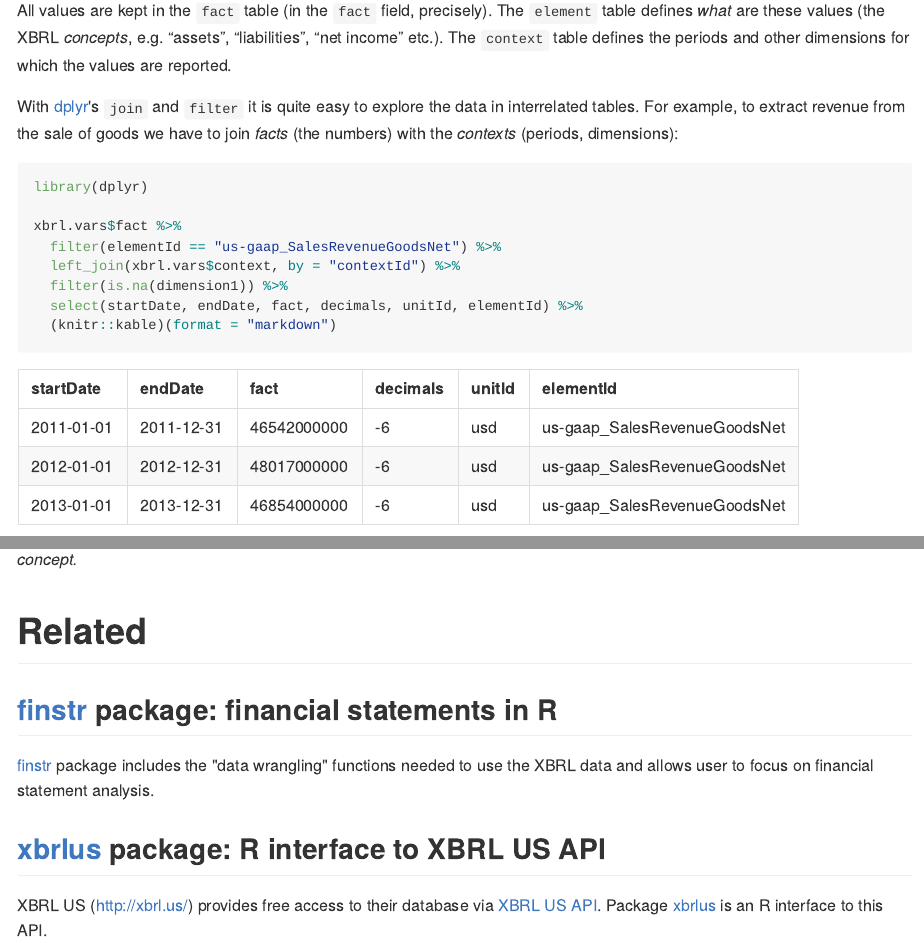
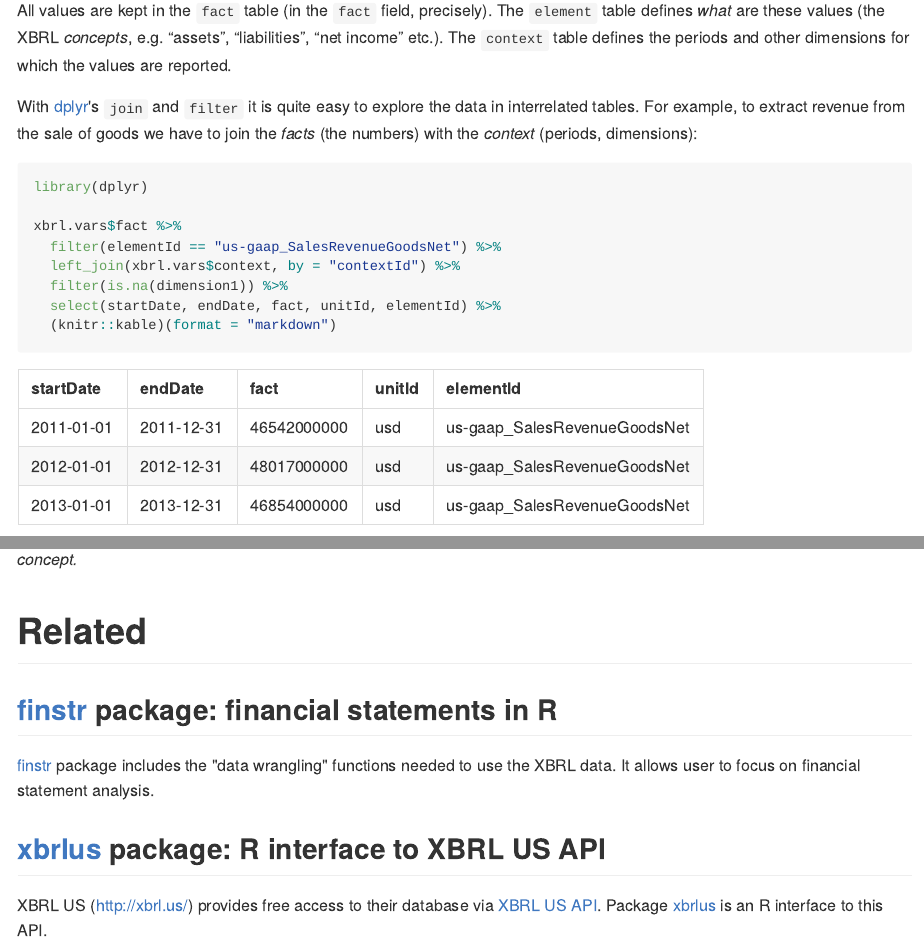
Before and after one commit to bergant/XBRLFiles, an R Markdown document (XBRLfiles.Rmd): the page in a window 1100 px wide, from 1560 px down, and a second part further down, joined at a grey line. The pictures show the output file XBRLfiles.md that the author committed with the source, drawn offline in the style of GitHub.

Commit message:
Calculation hierarchy - format

````diff
--- a/XBRLfiles.Rmd
+++ b/XBRLfiles.Rmd
@@ -39,8 +39,8 @@ The `element` table defines _what_ are these values (the XBRL _concepts_, e.g.
 The `context` table defines the periods and other dimensions for which the values are reported.
 
 With [dplyr](http://cran.r-project.org/web/packages/dplyr)'s `join` and `filter` it is quite easy to explore the data in interrelated tables.
-For example, to extract revenue from the sale of goods we have to join *facts* (the numbers) with the
-*contexts* (periods, dimensions):
+For example, to extract revenue from the sale of goods we have to join the
+*facts* (the numbers) with the *context* (periods, dimensions):
 
 
 ```{r sales, message=FALSE}
@@ -50,7 +50,7 @@ xbrl.vars$fact %>%
   filter(elementId == "us-gaap_SalesRevenueGoodsNet") %>%
   left_join(xbrl.vars$context, by = "contextId") %>%
   filter(is.na(dimension1)) %>%
-  select(startDate, endDate, fact, decimals, unitId, elementId) %>%
+  select(startDate, endDate, fact, unitId, elementId) %>%
   (knitr::kable)(format = "markdown")
 
 ```
@@ -290,8 +290,8 @@ concept._
 ## [finstr](https://github.com/bergant/finstr) package: financial statements in R
 
 [finstr](https://github.com/bergant/finstr) package includes the
-"data wrangling" functions needed to use the XBRL data
-and allows user to focus on financial statement analysis.
+"data wrangling" functions needed to use the XBRL data.
+It allows user to focus on financial statement analysis.
 
 ## [xbrlus](https://github.com/bergant/xbrlus) package: R interface to XBRL US API
 
````
Also changed, not shown: README.md, XBRLfiles.md, XBRLfiles.Rmd (4 more changed lines).
